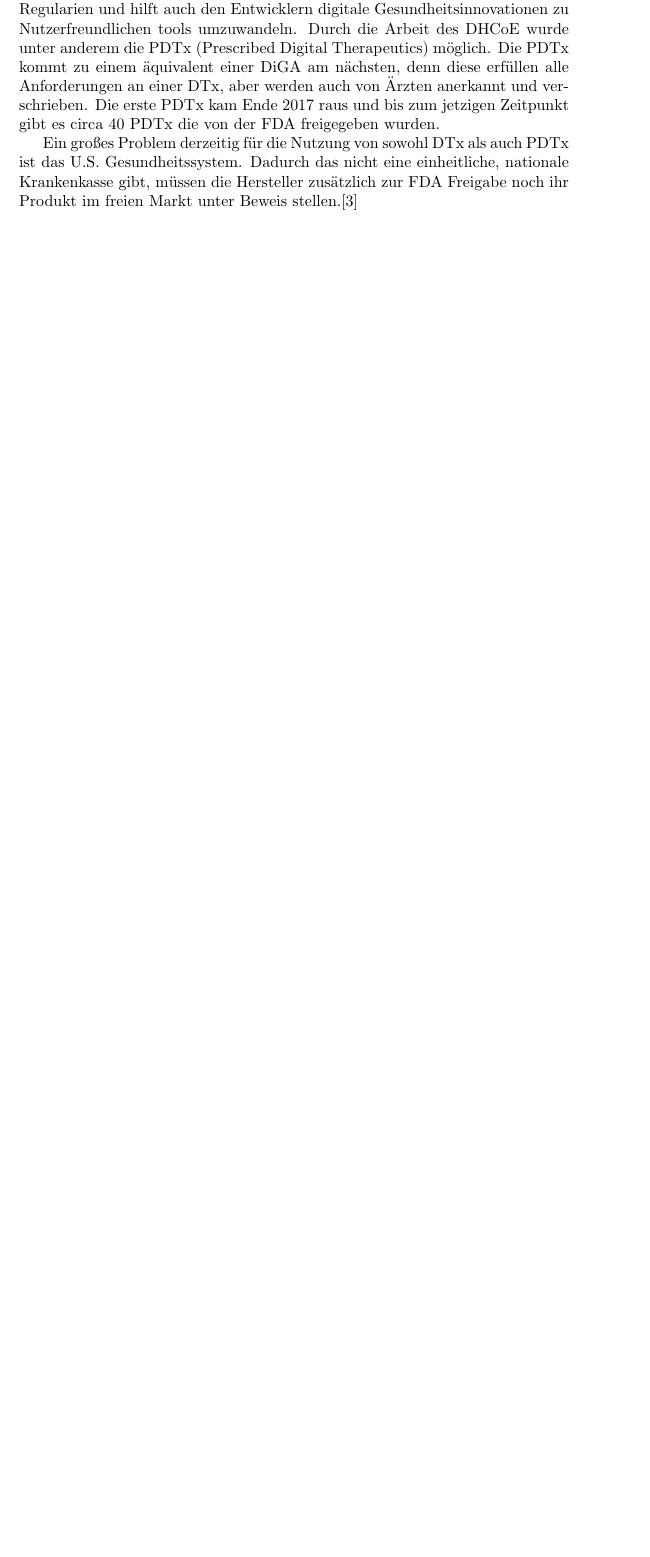
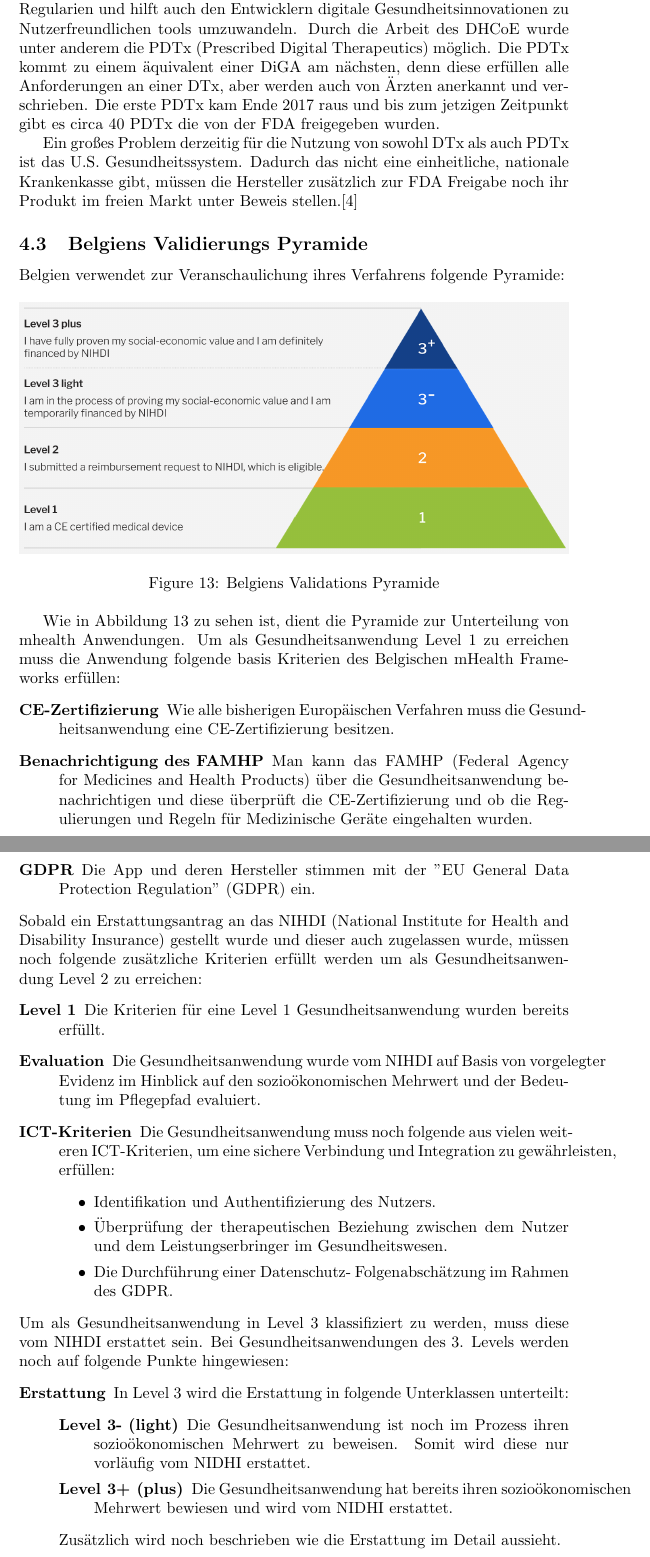
Before and after one commit to Jok3rS3npai/seminar-mhealth, a LaTeX document (seminar_arbeit_m_health.tex): part of page 16 of 18 before the commit and two parts of pages 17 and 18 of 21 after it, the two joined at a grey line, cut so that both start at the same text, the shorter picture padded with empty space. Compiled offline with pdfLaTeX.

Commit message:
Belgien hinzugefügt und weiter machen bei finanzen

```diff
--- a/seminar_arbeit_m_health.tex
+++ b/seminar_arbeit_m_health.tex
@@ -148,3 +151,38 @@
 			DTx (Digital Therapeutics) sind Mobile Health Anwendungen die durch die FDA freigegeben wurden. Hierbei ist jedoch anzumerken, dass bis zum jetzigen Zeitpunkt es kein CFR-spezifische (CFR: Code of Federal Regulations) Regulierungsmethode zur freigabe von DTx gibt. DTx werden bis zum jetzigen Zeitpunkt wie Medizinische Geräte der Kategorie 2 (Stellen ein moderates Risiko für Gesundheit dar) unter "CFR Title 21 Subchapter H" reguliert, was bedeutet, dass diese eine verpflichtende "FDA pre-marketing submission" durchlaufen müssen. Diese beinhalten eine 6 - 12 Monatige Überprüfungszeit (Basierend auf den vorhergesehenen Zielmarkt) und Kosten zwischen 3.000 für kleinere und 113.000 US-Dollar für große Unternehmen.\par
 			Ende 2020 wurde das "Digital Health Center of Excellence" (DHCoE) von der FDA etabliert. Die DHCoE unterstützt vor allem die Einhaltung von FDA Regularien und hilft auch den Entwicklern digitale Gesundheitsinnovationen zu Nutzerfreundlichen tools umzuwandeln. Durch die Arbeit des DHCoE wurde unter anderem die PDTx (Prescribed Digital Therapeutics) möglich. Die PDTx kommt zu einem äquivalent einer DiGA am nächsten, denn diese erfüllen alle Anforderungen an einer DTx, aber werden auch von Ärzten anerkannt und verschrieben. Die erste PDTx kam Ende 2017 raus und bis zum jetzigen Zeitpunkt gibt es circa 40 PDTx die von der FDA freigegeben wurden.\par
 			Ein großes Problem derzeitig für die Nutzung von sowohl DTx als auch PDTx ist das U.S. Gesundheitssystem. Dadurch das nicht eine einheitliche, nationale Krankenkasse gibt, müssen die Hersteller zusätzlich zur FDA Freigabe noch ihr Produkt im freien Markt unter Beweis stellen.\cite{dtx-usa}
+		\subsection{Belgiens Validierungs Pyramide}
+			Belgien verwendet zur Veranschaulichung ihres Verfahrens folgende Pyramide:\par
+			\begin{figure}[htbp]
+				\centering
+				\includegraphics[width=\textwidth]{./grafiken/belgien_validation_pyramide}
+				\caption[Belgiens Verfahren]{Belgiens Validations Pyramide}
+				\label{belgien-validierung}
+			\end{figure}
+			Wie in Abbildung \ref{belgien-validierung} zu sehen ist, dient die Pyramide zur Unterteilung von mhealth Anwendungen.
+			Um als Gesundheitsanwendung Level 1 zu erreichen muss die Anwendung folgende basis Kriterien des Belgischen mHealth Frameworks erfüllen:
+			\begin{description}
+				\item[CE-Zertifizierung] Wie alle bisherigen Europäischen Verfahren muss die Gesundheitsanwendung eine CE-Zertifizierung besitzen.
+				\item[Benachrichtigung des FAMHP] Man kann das FAMHP (Federal Agency for Medicines and Health Products) über die Gesundheitsanwendung benachrichtigen und diese überprüft die CE-Zertifizierung und ob die Regulierungen und Regeln für Medizinische Geräte eingehalten wurden.
+				\item[GDPR] Die App und deren Hersteller stimmen mit der "EU General Data Protection Regulation" (GDPR) ein.
+			\end{description}
+			Sobald ein Erstattungsantrag an das NIHDI (National Institute for Health and Disability Insurance) gestellt wurde und dieser auch zugelassen wurde, müssen noch folgende zusätzliche Kriterien erfüllt werden um als Gesundheitsanwendung Level 2 zu erreichen:
+			\begin{description}
+				\item[Level 1] Die Kriterien für eine Level 1 Gesundheitsanwendung wurden bereits erfüllt.
+				\item[Evaluation] Die Gesundheitsanwendung wurde vom NIHDI auf Basis von vorgelegter Evidenz im Hinblick auf den sozioökonomischen Mehrwert und der Bedeutung im Pflegepfad evaluiert.
+				\item[ICT-Kriterien] Die Gesundheitsanwendung muss noch folgende aus vielen weiteren ICT-Kriterien, um eine sichere Verbindung und Integration zu gewährleisten, erfüllen:
+					\begin{itemize}
+						\item Identifikation und Authentifizierung des Nutzers.
+						\item Überprüfung der therapeutischen Beziehung zwischen dem Nutzer und dem Leistungserbringer im Gesundheitswesen.
+						\item Die Durchführung einer Datenschutz- Folgenabschätzung im Rahmen des GDPR.
+					\end{itemize}
+			\end{description}
+			Um als Gesundheitsanwendung in Level 3 klassifiziert zu werden, muss diese vom NIHDI erstattet sein. Bei Gesundheitsanwendungen des 3. Levels werden noch auf folgende Punkte hingewiesen:
+			\begin{description}
+				\item[Erstattung] In Level 3 wird die Erstattung in folgende Unterklassen unterteilt:
+					\begin{description}
+						\item[Level 3- (light)] Die Gesundheitsanwendung ist noch im Prozess ihren sozioökonomischen Mehrwert zu beweisen. Somit wird diese nur vorläufig vom NIDHI erstattet.
+						\item[Level 3+ (plus)] Die Gesundheitsanwendung hat bereits ihren sozioökonomischen Mehrwert bewiesen und wird vom NIDHI erstattet.
+					\end{description}
+				Zusätzlich wird noch beschrieben wie die Erstattung im Detail aussieht.
+				\item[Klassiefizierung] In welchem Bereich die Gesundheitsanwendung klassifiziert und dementsprechend in welchen Bereich die Erstattung wirkt.
```
Also changed, not shown: seminar_arbeit_marcelo.bib (+16 -0 lines), grafiken/belgien_validation_pyramide.png (added), seminar_arbeit_m_health.bbl, seminar_arbeit_m_health.pdf, seminar_arbeit_m_health.tex (8 more changed lines), 5 other files.
